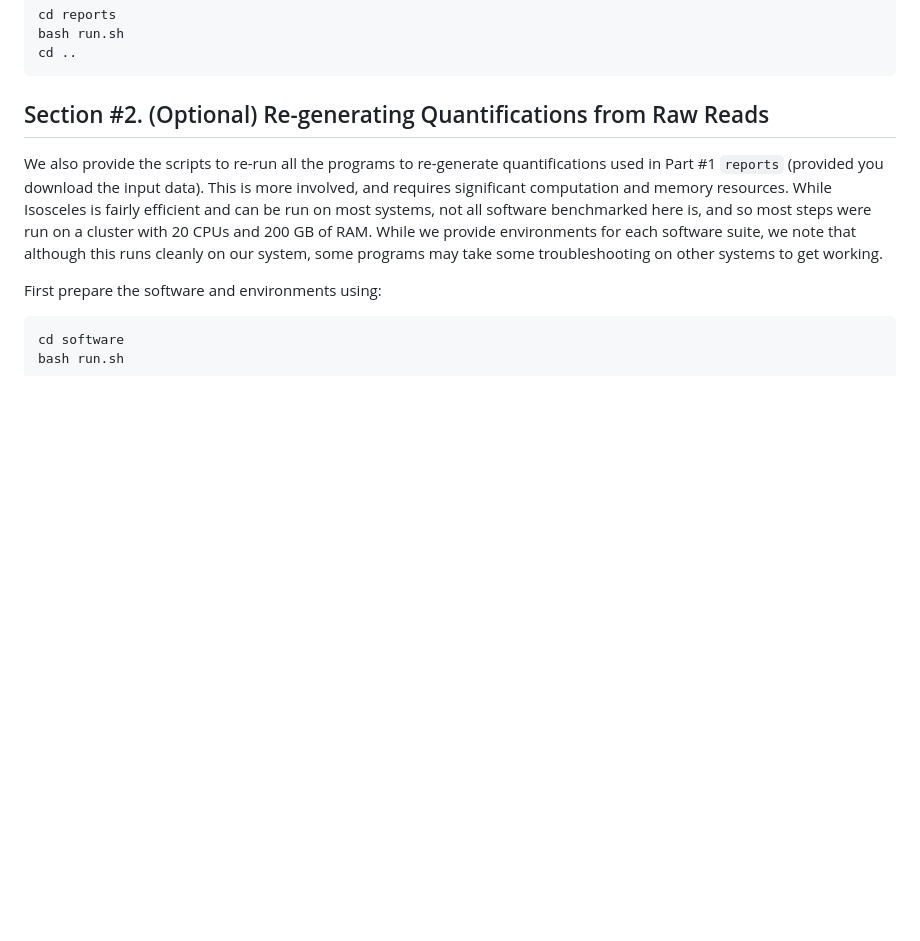
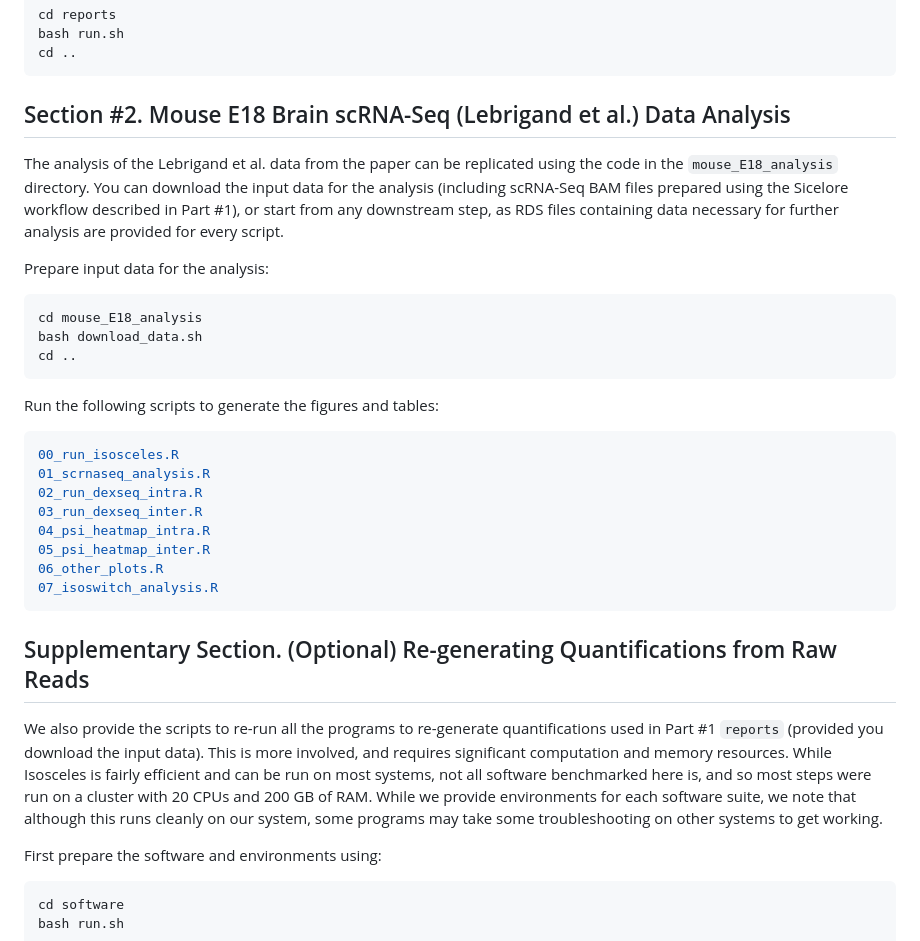
Before and after one commit to Genentech/Isosceles_Paper, a Markdown page: README.md, the part around the change printed below. Drawn GitHub-style; blank space fills up the shorter version.

````diff
--- a/README.md
+++ b/README.md
@@ -43,7 +43,30 @@ bash run.sh
 cd ..
 ```
 
-## Section #2. (Optional) Re-generating Quantifications from Raw Reads
+## Section #2. Mouse E18 Brain scRNA-Seq (Lebrigand et al.) Data Analysis
+
+The analysis of the Lebrigand et al. data from the paper can be replicated using the code in the `mouse_E18_analysis` directory. You can download the input data for the analysis (including scRNA-Seq BAM files prepared using the Sicelore workflow described in Part #1), or start from any downstream step, as RDS files containing data necessary for further analysis are provided for every script.
+
+Prepare input data for the analysis:
+```bash
+cd mouse_E18_analysis
+bash download_data.sh
+cd ..
+```
+
+Run the following scripts to generate the figures and tables:
+```bash
+00_run_isosceles.R
+01_scrnaseq_analysis.R
+02_run_dexseq_intra.R
+03_run_dexseq_inter.R
+04_psi_heatmap_intra.R
+05_psi_heatmap_inter.R
+06_other_plots.R
+07_isoswitch_analysis.R
+```
+
+## Supplementary Section. (Optional) Re-generating Quantifications from Raw Reads
 
 We also provide the scripts to re-run all the programs to re-generate quantifications used in Part #1 `reports` (provided you download the input data).  This is more involved, and requires significant computation and memory resources.  While Isosceles is fairly efficient and can be run on most systems, not all software benchmarked here is, and so most steps were run on a cluster with 20 CPUs and 200 GB of RAM.  While we provide environments for each software suite, we note that although this runs cleanly on our system, some programs may take some troubleshooting on other systems to get working.
 
````
Also changed, not shown: other parts of README.md (+1 -1 lines).
